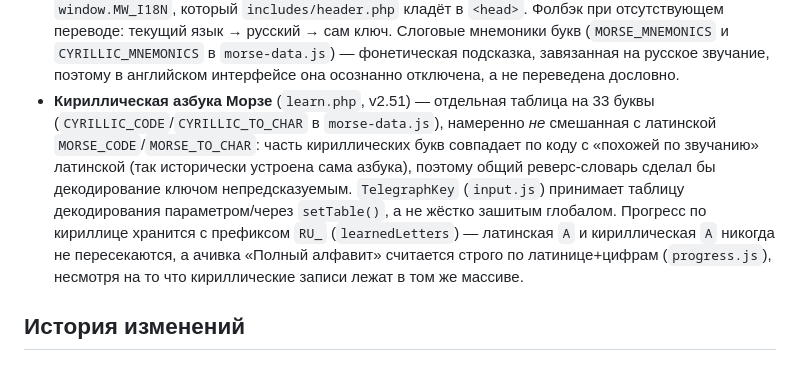
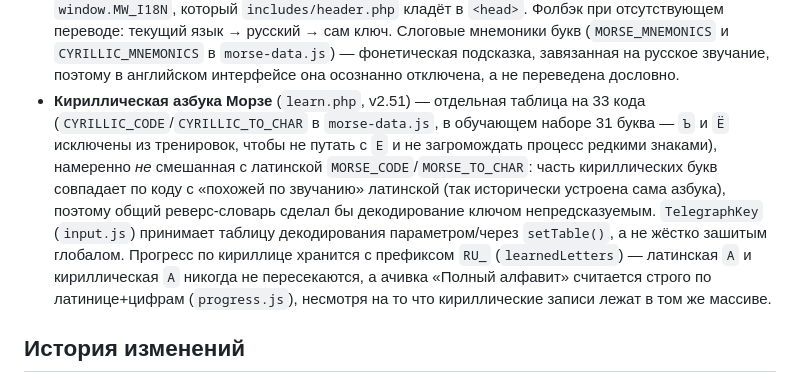
Before and after one commit to loloka/morsewave, a Markdown page: README.md, the part around the change. GitHub-like rendering.

Commit message:
docs: обновить README и CHANGELOG для v2.85

```diff
--- a/README.md
+++ b/README.md
@@ -228,17 +228,18 @@ morse-trainer/
   `morse-data.js`) — фонетическая подсказка, завязанная на русское звучание,
   поэтому в английском интерфейсе она осознанно отключена, а не переведена
   дословно.
-- **Кириллическая азбука Морзе** (`learn.php`, v2.51) — отдельная таблица на
-  33 буквы (`CYRILLIC_CODE`/`CYRILLIC_TO_CHAR` в `morse-data.js`), намеренно
-  *не* смешанная с латинской `MORSE_CODE`/`MORSE_TO_CHAR`: часть кириллических
-  букв совпадает по коду с «похожей по звучанию» латинской (так исторически
-  устроена сама азбука), поэтому общий реверс-словарь сделал бы декодирование
-  ключом непредсказуемым. `TelegraphKey` (`input.js`) принимает таблицу
-  декодирования параметром/через `setTable()`, а не жёстко зашитым глобалом.
-  Прогресс по кириллице хранится с префиксом `RU_` (`learnedLetters`) —
-  латинская `A` и кириллическая `А` никогда не пересекаются, а ачивка
-  «Полный алфавит» считается строго по латинице+цифрам (`progress.js`),
-  несмотря на то что кириллические записи лежат в том же массиве.
+- **Кириллическая азбука Морзе** (`learn.php`, v2.51) — отдельная таблица
+  на 33 кода (`CYRILLIC_CODE`/`CYRILLIC_TO_CHAR` в `morse-data.js`, в обучающем
+  наборе 31 буква — `Ъ` и `Ё` исключены из тренировок, чтобы не путать с `Е` и не
+  загромождать процесс редкими знаками), намеренно *не* смешанная с латинской
+  `MORSE_CODE`/`MORSE_TO_CHAR`: часть кириллических букв совпадает по коду с
+  «похожей по звучанию» латинской (так исторически устроена сама азбука), поэтому
+  общий реверс-словарь сделал бы декодирование ключом непредсказуемым.
+  `TelegraphKey` (`input.js`) принимает таблицу декодирования параметром/через
+  `setTable()`, а не жёстко зашитым глобалом. Прогресс по кириллице хранится с
+  префиксом `RU_` (`learnedLetters`) — латинская `A` и кириллическая `А` никогда
+  не пересекаются, а ачивка «Полный алфавит» считается строго по латинице+цифрам
+  (`progress.js`), несмотря на то что кириллические записи лежат в том же массиве.
 
 ## История изменений
 
```
Also changed, not shown: CHANGELOG.md (+6 -0 lines), README.en.md (+13 -11 lines).
